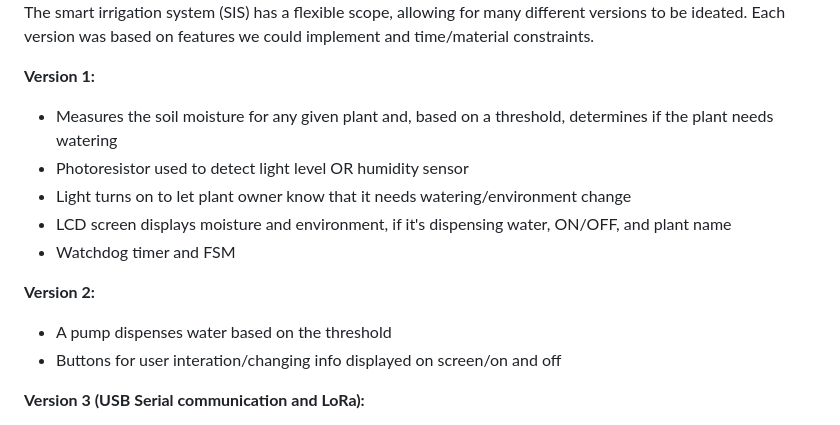
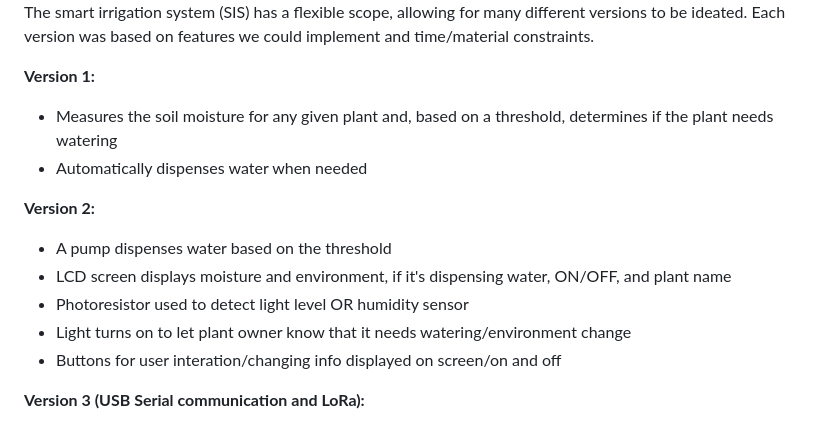
Before and after one commit to OtagoPolytechnic/Hardware-projects, a Markdown page: Plant Irrigation System/README.md, the part around the change printed below. Rendered like a GitHub page.

```diff
--- a/Plant Irrigation System/README.md
+++ b/Plant Irrigation System/README.md
@@ -15,13 +24,13 @@ The smart irrigation system (SIS) has a flexible scope, allowing for many differ
 
 **Version 1:**
  - Measures the soil moisture for any given plant and, based on a threshold, determines if the plant needs watering
- - Photoresistor used to detect light level OR humidity sensor
- - Light turns on to let plant owner know that it needs watering/environment change
- - LCD screen displays moisture and environment, if it's dispensing water, ON/OFF, and plant name
- - Watchdog timer and FSM
+ - Automatically dispenses water when needed
 
 **Version 2:**
  - A pump dispenses water based on the threshold
+ - LCD screen displays moisture and environment, if it's dispensing water, ON/OFF, and plant name
+ - Photoresistor used to detect light level OR humidity sensor
+ - Light turns on to let plant owner know that it needs watering/environment change
  - Buttons for user interation/changing info displayed on screen/on and off
 
 **Version 3 (USB Serial communication and LoRa):**
```
Also changed, not shown: other parts of Plant Irrigation System/README.md (+9 -0 lines).
